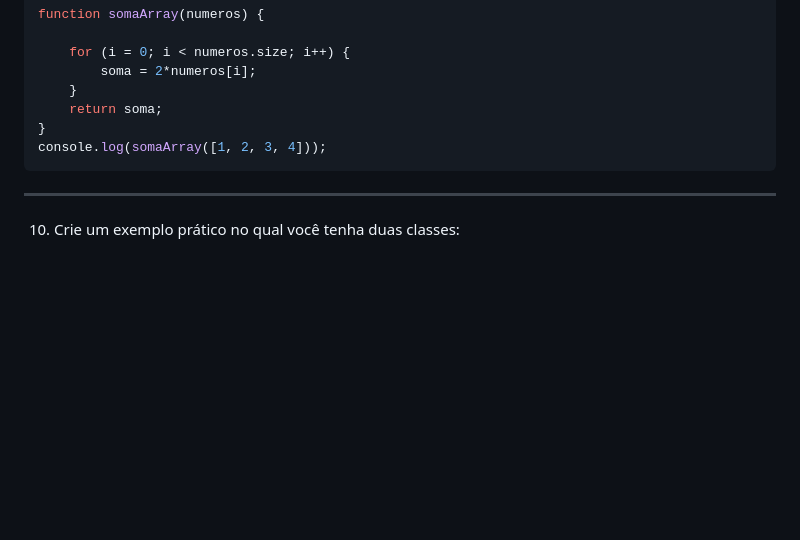
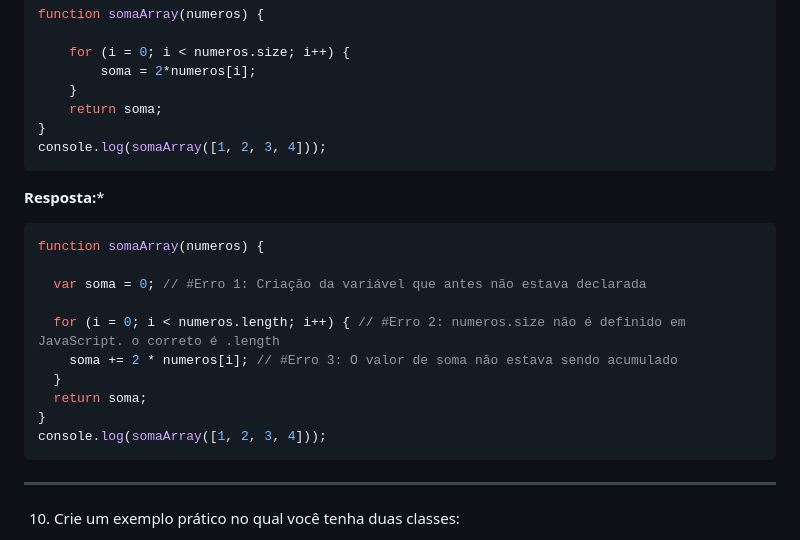
Before and after one commit to celsick/M1, a Markdown page: listas/lista_01.md, the part around the change. GitHub-like rendering; blank space fills up the shorter version.

````diff
--- a/listas/lista_01.md
+++ b/listas/lista_01.md
@@ -213,6 +213,21 @@ function somaArray(numeros) {
 }
 console.log(somaArray([1, 2, 3, 4]));
 ```
+
+**Resposta:***
+
+```javascript
+function somaArray(numeros) {
+
+  var soma = 0; // #Erro 1: Criação da variável que antes não estava declarada
+
+  for (i = 0; i < numeros.length; i++) { // #Erro 2: numeros.size não é definido em JavaScript. o correto é .length
+    soma += 2 * numeros[i]; // #Erro 3: O valor de soma não estava sendo acumulado
+  }
+  return soma;
+}
+console.log(somaArray([1, 2, 3, 4]));
+```
 ______
 10) Crie um exemplo prático no qual você tenha duas classes:
 
````
